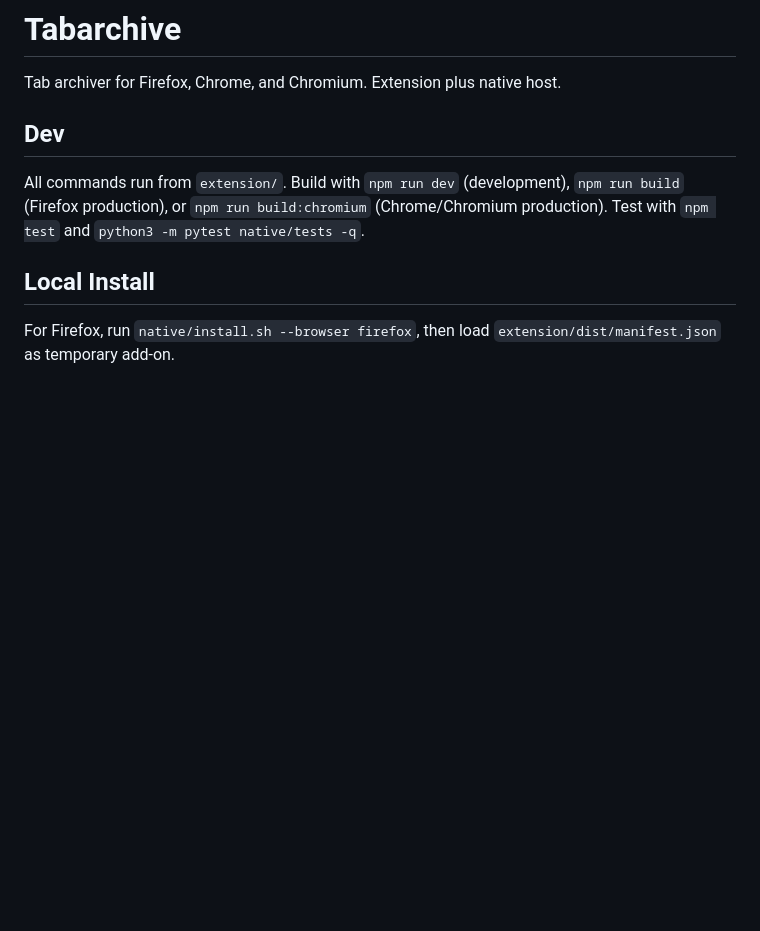
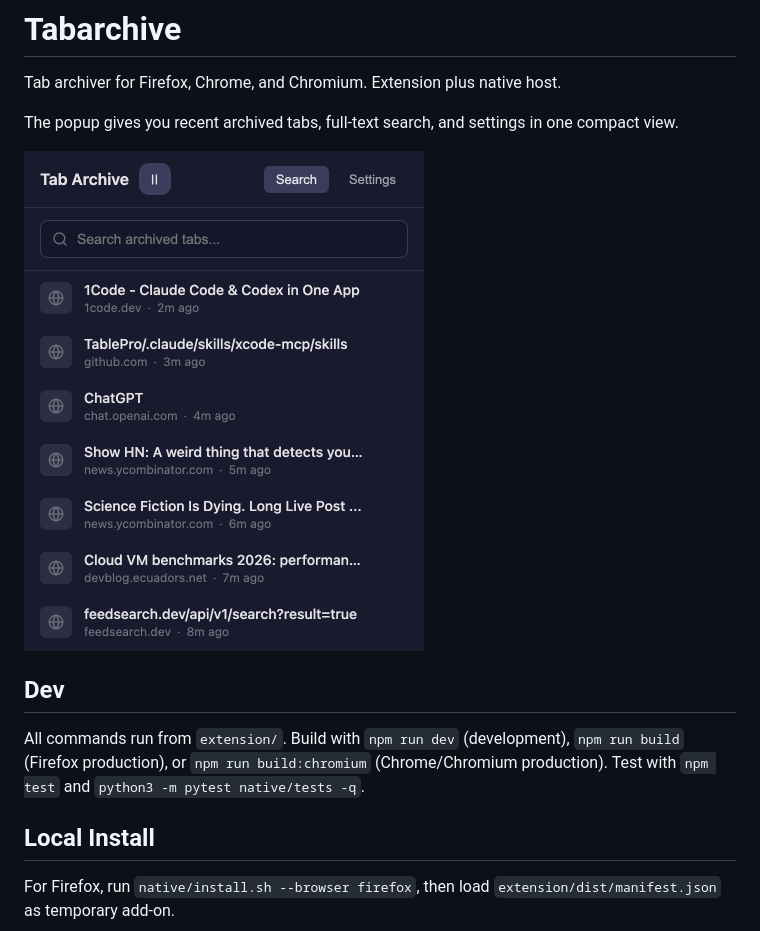
Before and after one commit to masonc15/tabarchive, a Markdown page: README.md, the part around the change. GitHub-like rendering; pictures changed too: assets/readme/tabarchive-popup.png (added); blank space fills up the shorter version.

Commit message:
add popup screenshot to readme

```diff
--- a/README.md
+++ b/README.md
@@ -1,6 +1,11 @@
 # Tabarchive
 
 Tab archiver for Firefox, Chrome, and Chromium. Extension plus native host.
+
+The popup gives you recent archived tabs, full-text search, and settings in
+one compact view.
+
+<img src="assets/readme/tabarchive-popup.png" alt="Tabarchive popup showing recent archived tabs, search, and settings." width="400">
 
 ## Dev
 All commands run from `extension/`. Build with `npm run dev` (development),
```
